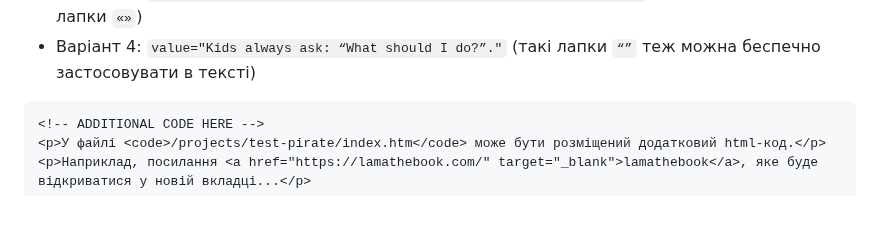
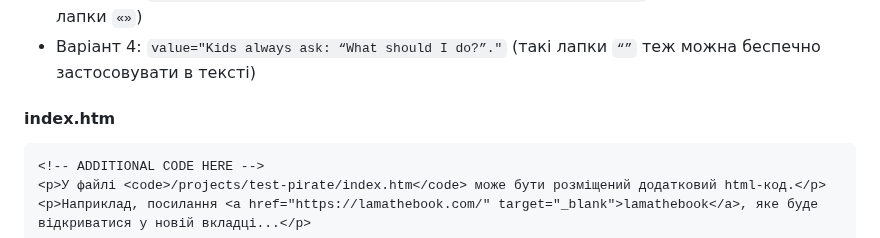
Before and after one commit to olexsyn/different, a Markdown page: README.md, the part around the change. Drawn GitHub-style; blank space fills up the shorter version.

````diff
--- a/README.md
+++ b/README.md
@@ -100,7 +100,7 @@ DESCR - може бути порожнім: `''`, як і SKILL2, SKILL3, PREV
 - Варіант 3: `value="Everyone's favorite game «Mafia» with new characters..."` (використати інші лапки `«»`)
 - Варіант 4: `value="Kids always ask: “What should I do?”."` (такі лапки `“”` теж можна беспечно застосовувати в тексті)
 
-
+#### index.htm
 
 ```html
 <!-- ADDITIONAL CODE HERE -->
````
